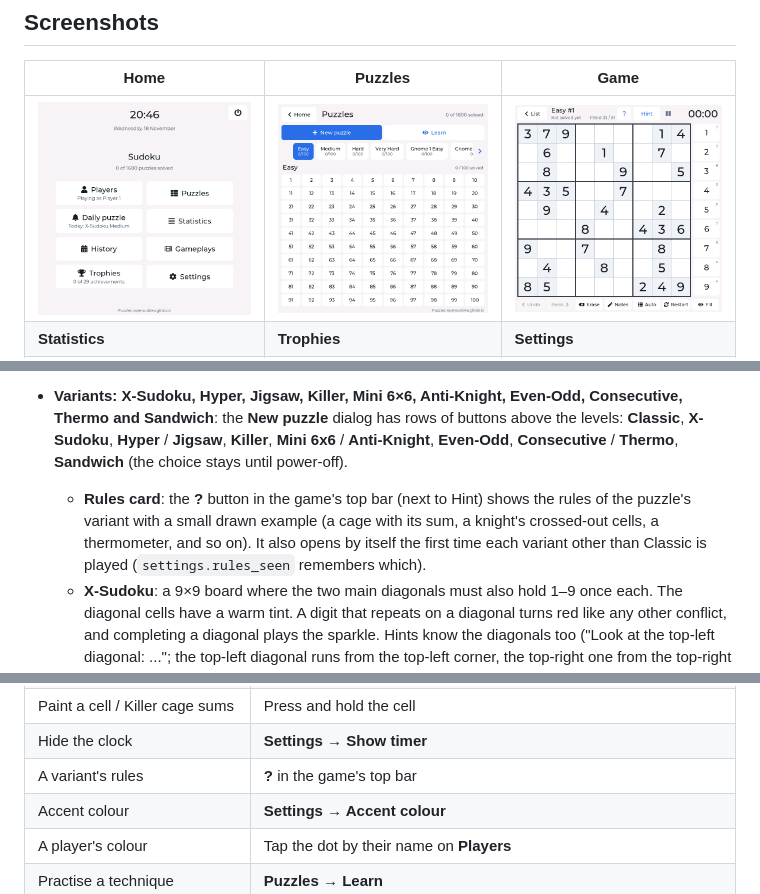
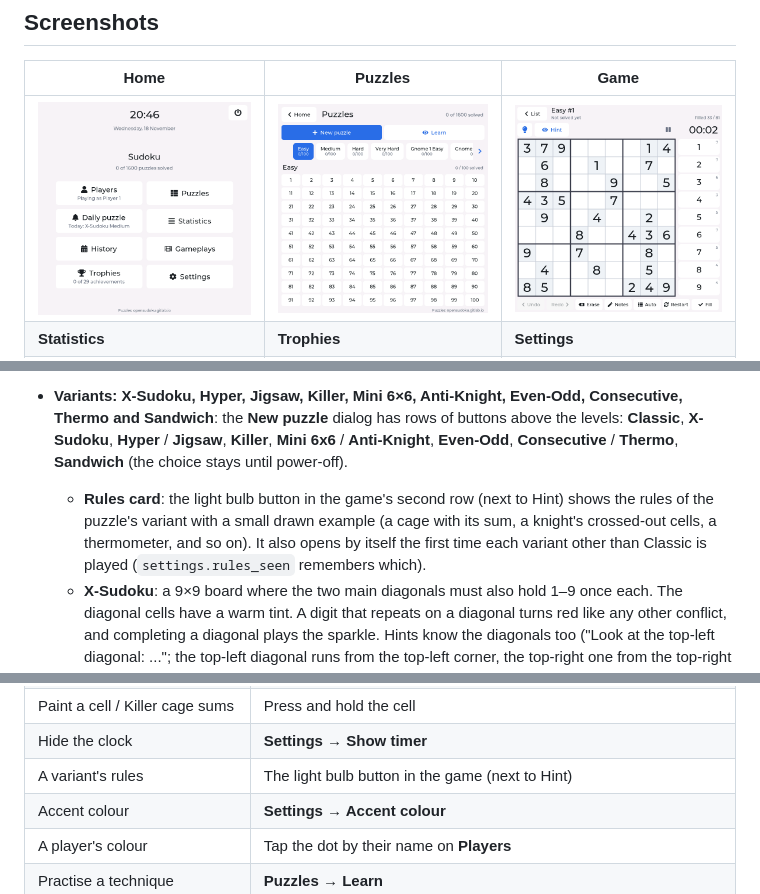
Before and after one commit to edipermadi/esp32p4_sudoku, a Markdown page: README.md, 3 parts joined by grey strips. GitHub-like rendering; pictures changed too: docs/screenshots/game.png.

Commit message:
update game page

```diff
--- a/README.md
+++ b/README.md
@@ -21,7 +21,7 @@ Captured from the board over its serial port (see [Screenshots and remote contro
 - **New puzzle (generator)**: besides the 1600 built-in puzzles, **Puzzles → New puzzle** makes a fresh one on the board at the level you pick. It fills a random complete grid, then takes clues away in symmetric pairs as long as exactly one solution remains, and grades the result the way a person would solve it: **Easy** and **Medium** need only singles (Easy keeps 36 or more clues), **Hard** needs locked candidates (pointing/claiming) or naked/hidden pairs, **Expert** needs more than that. It takes well under a second; if a level can't be hit after many tries, you get the closest one and a note saying so. **Next** in the "Solved!" dialog makes another one of the same level. Generated puzzles are named "Generated Hard #12" and so on, are saved in `sudoku.db` (table `generated`), and work everywhere the built-in ones do: continue, History, Gameplays, Replay and MP4 export. They don't count in the per-level tables on the Statistics screen. Without a microSD card they last until power-off.
 - **Unfinished games**: with `sudoku.db`, each player keeps up to 5 unfinished games. Opening another puzzle no longer asks to discard the current one: that one stays saved, and the new one is resumed if you'd started it before, or begun. **Continue** resumes the one played last, or, when there are several, lists them (played last first) with time, cells filled and when you last played; tap one to resume it, or the red trash button to discard it. Starting a 6th drops the one played longest ago, and a note says so. The puzzle list shows every unfinished game in orange. Without a card there is one slot, as before: starting another puzzle asks whether to resume or discard the one in it.
 - **Variants: X-Sudoku, Hyper, Jigsaw, Killer, Mini 6×6, Anti-Knight, Even-Odd, Consecutive, Thermo and Sandwich**: the **New puzzle** dialog has rows of buttons above the levels: **Classic**, **X-Sudoku**, **Hyper** / **Jigsaw**, **Killer**, **Mini 6x6** / **Anti-Knight**, **Even-Odd**, **Consecutive** / **Thermo**, **Sandwich** (the choice stays until power-off).
-  - **Rules card**: the **?** button in the game's top bar (next to Hint) shows the rules of the puzzle's variant with a small drawn example (a cage with its sum, a knight's crossed-out cells, a thermometer, and so on). It also opens by itself the first time each variant other than Classic is played (`settings.rules_seen` remembers which).
+  - **Rules card**: the light bulb button in the game's second row (next to Hint) shows the rules of the puzzle's variant with a small drawn example (a cage with its sum, a knight's crossed-out cells, a thermometer, and so on). It also opens by itself the first time each variant other than Classic is played (`settings.rules_seen` remembers which).
   - **X-Sudoku**: a 9×9 board where the two main diagonals must also hold 1–9 once each. The diagonal cells have a warm tint. A digit that repeats on a diagonal turns red like any other conflict, and completing a diagonal plays the sparkle. Hints know the diagonals too ("Look at the top-left diagonal: ..."; the top-left diagonal runs from the top-left corner, the top-right one from the top-right corner).
   - **Hyper** (Windoku): a 9×9 board with four extra 3×3 windows (rows and columns 2–4 and 6–8), tinted like the X diagonals, that must also hold 1–9 once each. Conflicts, sounds and hints count them ("Look at the top-left window: ...").
   - **Jigsaw**: a 9×9 board whose nine boxes are irregular regions of 9 connected cells, outlined with thick borders; every puzzle has its own shapes. The generator starts from the 3×3 boxes and trades cells across region borders (keeping each region in one piece), then fills and digs as usual; a shape that's slow to fill is dropped for another. Hints call the regions "region 1" to "region 9". The region map is kept in `generated.regions`.
@@ -167,7 +167,7 @@ Captured from the board over its serial port (see [Screenshots and remote contro
 | Make a new puzzle               | **Puzzles → New puzzle**, pick a variant, then a level |
 | Paint a cell / Killer cage sums | Press and hold the cell                          |
 | Hide the clock                  | **Settings → Show timer**                        |
-| A variant's rules               | **?** in the game's top bar                      |
+| A variant's rules               | The light bulb button in the game (next to Hint) |
 | Accent colour                   | **Settings → Accent colour**                     |
 | A player's colour               | Tap the dot by their name on **Players**         |
 | Practise a technique            | **Puzzles → Learn**                              |
```
Also changed, not shown: other parts of README.md (+1 -1 lines), 3 other files.
